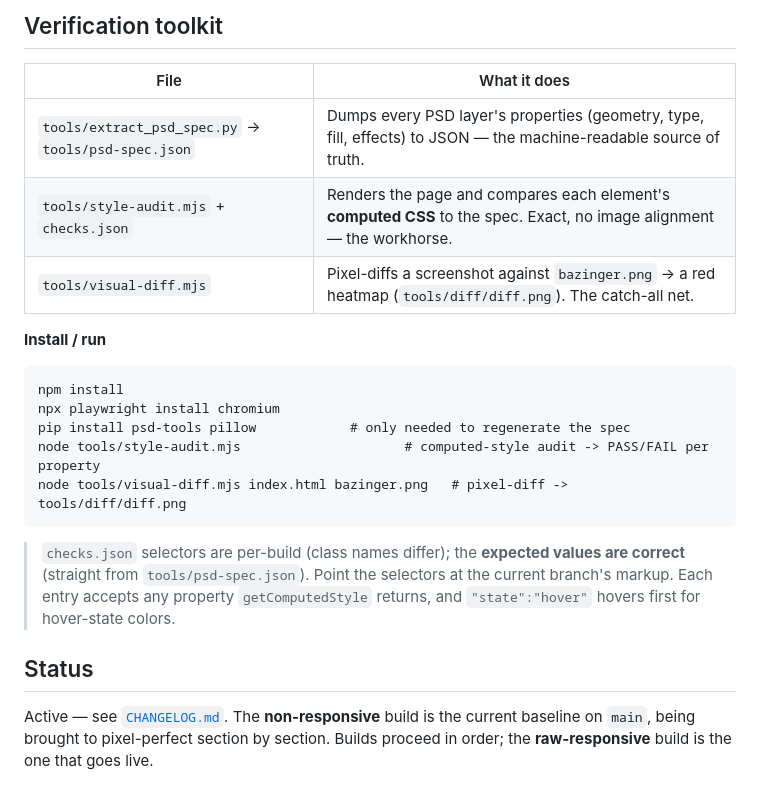
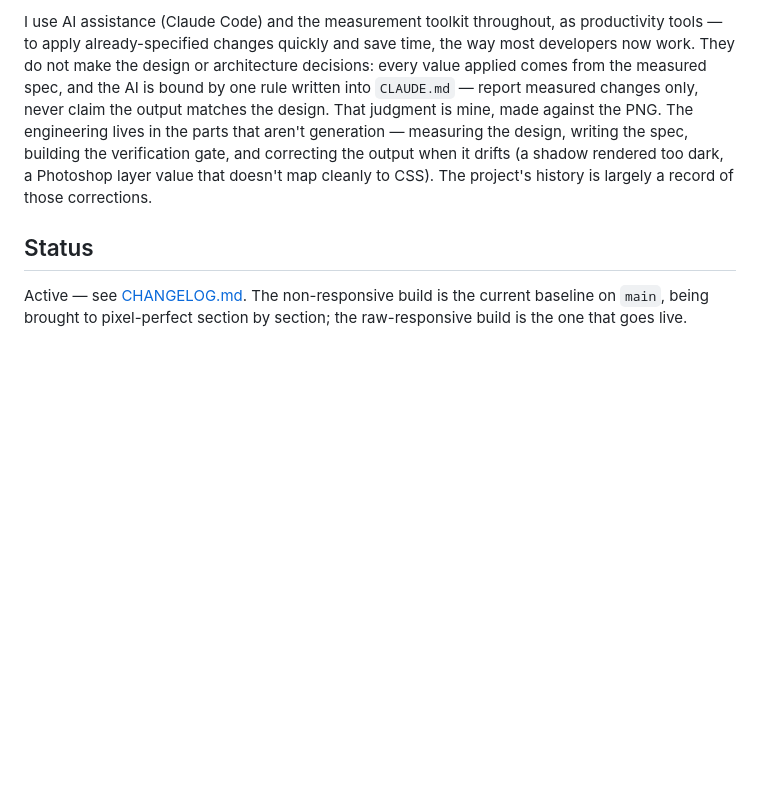
Before and after one commit to adsumit/bazinger-psd-to-html, a Markdown page: README.md, the part around one of its changes. Rendered like a GitHub page; blank space fills up the shorter version.

````diff
--- a/README.md
+++ b/README.md
@@ -42,23 +53,17 @@ Each branch holds that build at the repo root. The shared source of truth — `B
 
-## Verification toolkit
-
-| File | What it does |
-|---|---|
-| `tools/extract_psd_spec.py` → `tools/psd-spec.json` | Dumps every PSD layer's properties (geometry, type, fill, effects) to JSON — the machine-readable source of truth. |
-| `tools/style-audit.mjs` + `checks.json` | Renders the page and compares each element's **computed CSS** to the spec. Exact, no image alignment — the workhorse. |
-| `tools/visual-diff.mjs` | Pixel-diffs a screenshot against `bazinger.png` → a red heatmap (`tools/diff/diff.png`). The catch-all net. |
-
-**Install / run**
-```
-npm install
-npx playwright install chromium
-pip install psd-tools pillow            # only needed to regenerate the spec
-node tools/style-audit.mjs                     # computed-style audit -> PASS/FAIL per property
-node tools/visual-diff.mjs index.html bazinger.png   # pixel-diff -> tools/diff/diff.png
-```
-
-> `checks.json` selectors are per-build (class names differ); the **expected values are correct** (straight from `tools/psd-spec.json`). Point the selectors at the current branch's markup. Each entry accepts any property `getComputedStyle` returns, and `"state":"hover"` hovers first for hover-state colors.
+I use AI assistance (Claude Code) and the measurement toolkit throughout, as
+productivity tools — to apply already-specified changes quickly and save time,
+the way most developers now work. They do not make the design or architecture
+decisions: every value applied comes from the measured spec, and the AI is bound
+by one rule written into `CLAUDE.md` — report measured changes only, never claim
+the output matches the design. That judgment is mine, made against the PNG. The
+engineering lives in the parts that aren't generation — measuring the design,
+writing the spec, building the verification gate, and correcting the output when
+it drifts (a shadow rendered too dark, a Photoshop layer value that doesn't map
+cleanly to CSS). The project's history is largely a record of those corrections.
 
 ## Status
 
-Active — see [`CHANGELOG.md`](CHANGELOG.md). The **non-responsive** build is the current baseline on `main`, being brought to pixel-perfect section by section. Builds proceed in order; the **raw-responsive** build is the one that goes live.
+Active — see [CHANGELOG.md](CHANGELOG.md). The non-responsive build is the current
+baseline on `main`, being brought to pixel-perfect section by section; the
+raw-responsive build is the one that goes live.
````
Also changed, not shown: other parts of README.md (+33 -22 lines).
